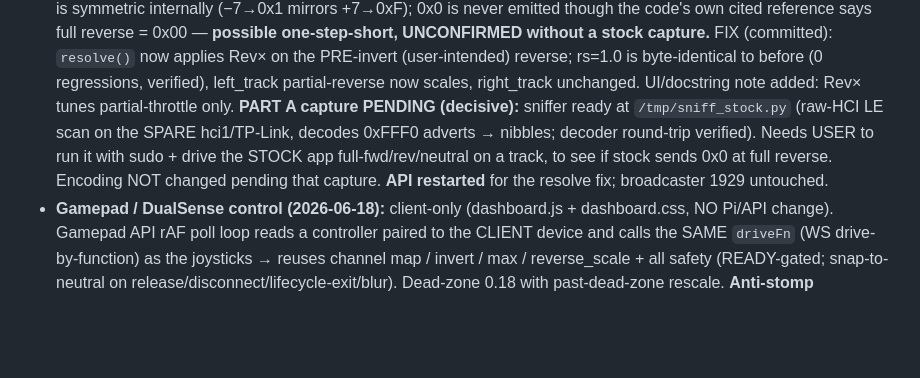
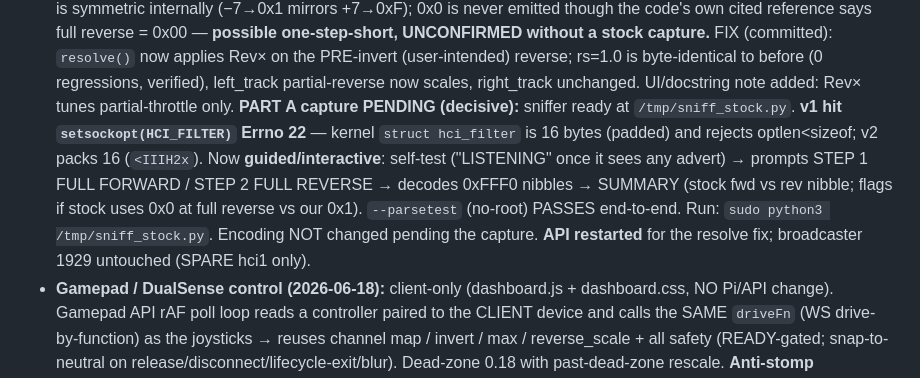
Before and after one commit to jrichter24/moldqueen, a Markdown page: docs/HANDOVER.md, the part around the change. GitHub-like rendering; blank space fills up the shorter version.

Commit message:
docs: handover — fixed/guided stock-app sniffer (HCI_FILTER errno22)
Co-Authored-By: Claude Opus 4.8 (1M context) <noreply@anthropic.com>

```diff
--- a/docs/HANDOVER.md
+++ b/docs/HANDOVER.md
@@ -27,11 +27,13 @@
   (user-intended) reverse; rs=1.0 is byte-identical to before (0 regressions, verified),
   left_track partial-reverse now scales, right_track unchanged. UI/docstring note added:
   Rev× tunes partial-throttle only. **PART A capture PENDING (decisive):** sniffer ready at
-  `/tmp/sniff_stock.py` (raw-HCI LE scan on the SPARE hci1/TP-Link, decodes 0xFFF0 adverts
-  → nibbles; decoder round-trip verified). Needs USER to run it with sudo + drive the STOCK
-  app full-fwd/rev/neutral on a track, to see if stock sends 0x0 at full reverse. Encoding
-  NOT changed pending that capture. **API restarted** for the resolve fix; broadcaster 1929
-  untouched.
+  `/tmp/sniff_stock.py`. **v1 hit `setsockopt(HCI_FILTER)` Errno 22** — kernel
+  `struct hci_filter` is 16 bytes (padded) and rejects optlen<sizeof; v2 packs 16 (`<IIIH2x`).
+  Now **guided/interactive**: self-test ("LISTENING" once it sees any advert) → prompts
+  STEP 1 FULL FORWARD / STEP 2 FULL REVERSE → decodes 0xFFF0 nibbles → SUMMARY (stock fwd vs
+  rev nibble; flags if stock uses 0x0 at full reverse vs our 0x1). `--parsetest` (no-root)
+  PASSES end-to-end. Run: `sudo python3 /tmp/sniff_stock.py`. Encoding NOT changed pending the
+  capture. **API restarted** for the resolve fix; broadcaster 1929 untouched (SPARE hci1 only).
 - **Gamepad / DualSense control (2026-06-18):** client-only (dashboard.js + dashboard.css,
   NO Pi/API change). Gamepad API rAF poll loop reads a controller paired to the CLIENT
   device and calls the SAME `driveFn` (WS drive-by-function) as the joysticks → reuses
```
